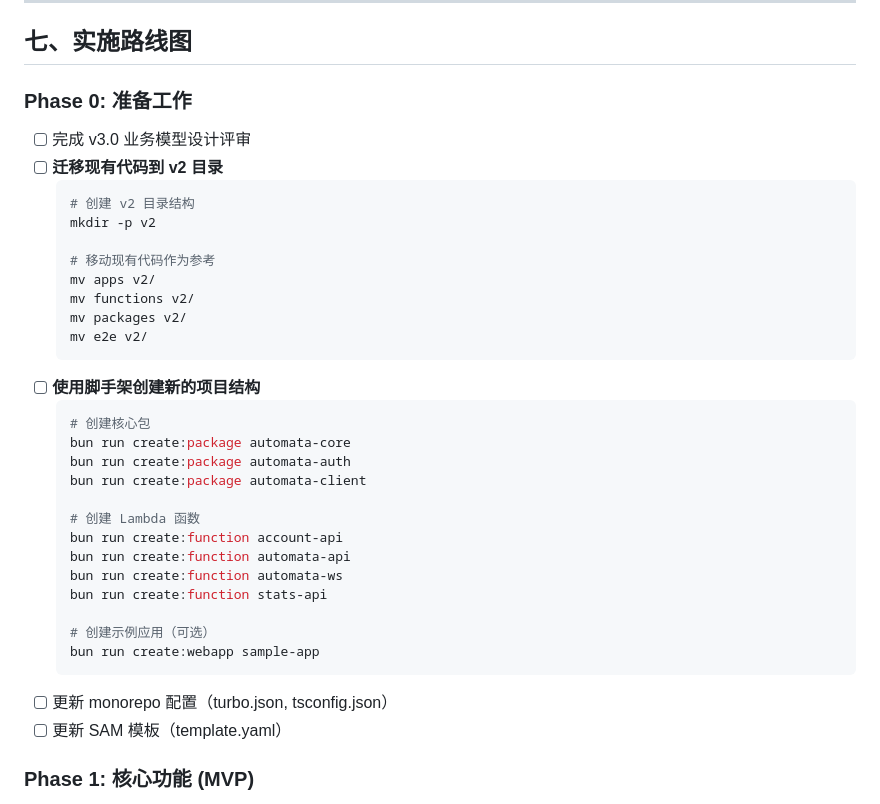
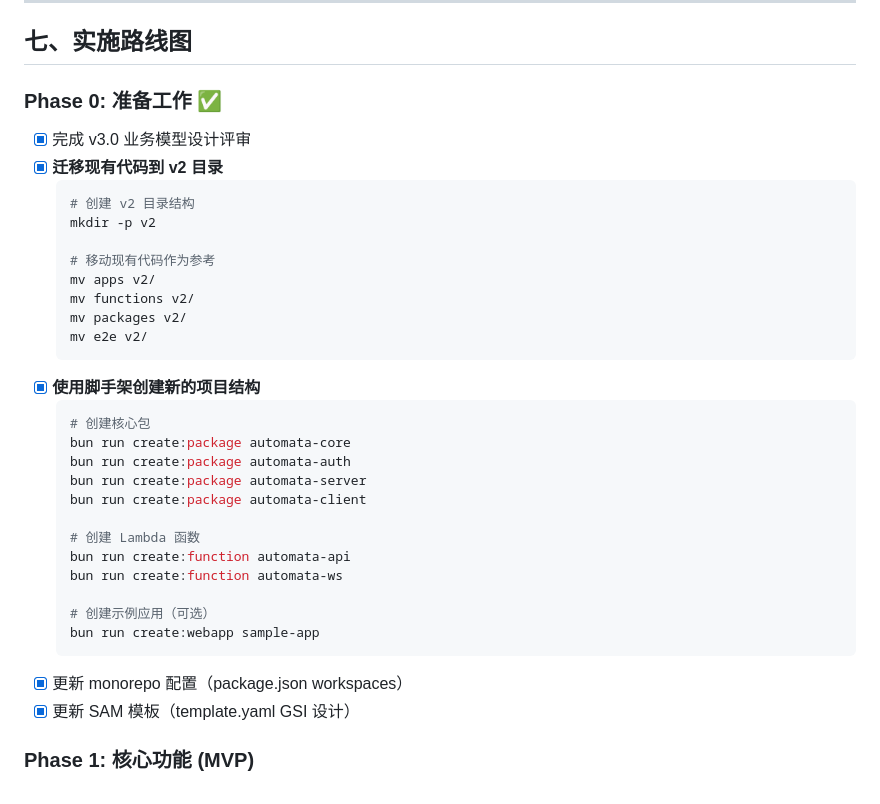
Before and after one commit to shazhou-ww/automabase, a Markdown page: docs/BUSINESS_MODEL_SPEC_v3.md, the part around the change. Rendered like a GitHub page.

Commit message:
docs: mark Phase 0 as completed in v3 spec

````diff
--- a/docs/BUSINESS_MODEL_SPEC_v3.md
+++ b/docs/BUSINESS_MODEL_SPEC_v3.md
@@ -1582,10 +1582,10 @@ const incrementEvents = await query({
 
 ## 七、实施路线图
 
-### Phase 0: 准备工作
-
-- [ ] 完成 v3.0 业务模型设计评审
-- [ ] **迁移现有代码到 v2 目录**
+### Phase 0: 准备工作 ✅
+
+- [x] 完成 v3.0 业务模型设计评审
+- [x] **迁移现有代码到 v2 目录**
   ```bash
   # 创建 v2 目录结构
   mkdir -p v2
@@ -1596,24 +1596,23 @@ const incrementEvents = await query({
   mv packages v2/
   mv e2e v2/
   ```
-- [ ] **使用脚手架创建新的项目结构**
+- [x] **使用脚手架创建新的项目结构**
   ```bash
   # 创建核心包
   bun run create:package automata-core
   bun run create:package automata-auth
+  bun run create:package automata-server
   bun run create:package automata-client
 
   # 创建 Lambda 函数
-  bun run create:function account-api
   bun run create:function automata-api
   bun run create:function automata-ws
-  bun run create:function stats-api
 
   # 创建示例应用（可选）
   bun run create:webapp sample-app
   ```
-- [ ] 更新 monorepo 配置（turbo.json, tsconfig.json）
-- [ ] 更新 SAM 模板（template.yaml）
+- [x] 更新 monorepo 配置（package.json workspaces）
+- [x] 更新 SAM 模板（template.yaml GSI 设计）
 
 ### Phase 1: 核心功能 (MVP)
 
````
